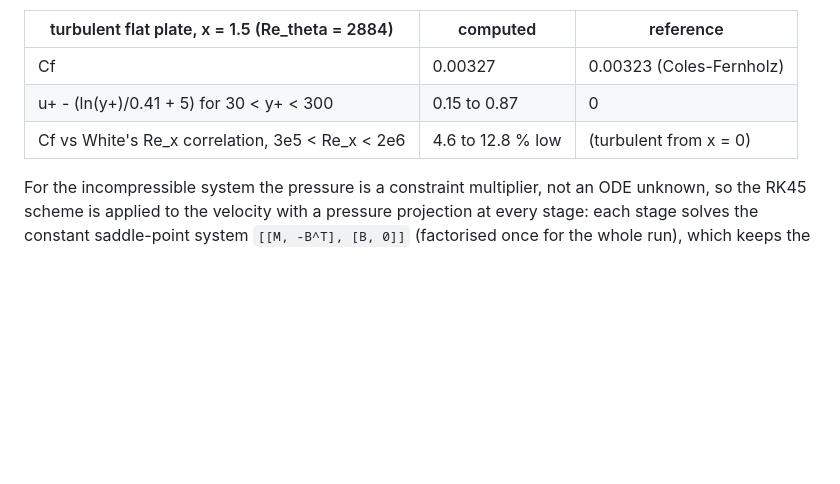
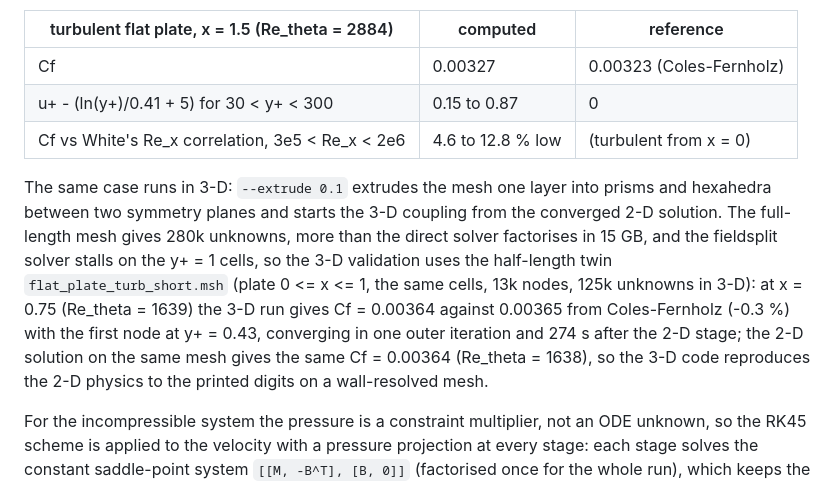
Before and after one commit to emarinhoss/aa540fem, a Markdown page: README.md, the part around the change. Drawn GitHub-style; blank space fills up the shorter version.

Commit message:
3-D turbulent plate validation on the extruded half-length mesh
Co-Authored-By: Claude Fable 5.1 <noreply@anthropic.com>
Claude-Session: https://claude.ai/code/session_01P623RQ6mMgXu9S4gqXVKRF

```diff
--- a/README.md
+++ b/README.md
@@ -357,6 +357,19 @@ MUMPS, 9 with NumPy and SuperLU):
 | u+ - (ln(y+)/0.41 + 5) for 30 < y+ < 300        | 0.15 to 0.87 | 0 |
 | Cf vs White's Re_x correlation, 3e5 < Re_x < 2e6 | 4.6 to 12.8 % low | (turbulent from x = 0) |
 
+The same case runs in 3-D: `--extrude 0.1` extrudes the mesh one layer
+into prisms and hexahedra between two symmetry planes and starts the 3-D
+coupling from the converged 2-D solution.  The full-length mesh gives
+280k unknowns, more than the direct solver factorises in 15 GB, and the
+fieldsplit solver stalls on the y+ = 1 cells, so the 3-D validation uses
+the half-length twin `flat_plate_turb_short.msh` (plate 0 <= x <= 1, the
+same cells, 13k nodes, 125k unknowns in 3-D): at x = 0.75 (Re_theta =
+1639) the 3-D run gives Cf = 0.00364 against 0.00365 from Coles-Fernholz
+(-0.3 %) with the first node at y+ = 0.43, converging in one outer
+iteration and 274 s after the 2-D stage; the 2-D solution on the same
+mesh gives the same Cf = 0.00364 (Re_theta = 1638), so the 3-D code
+reproduces the 2-D physics to the printed digits on a wall-resolved mesh.
+
 For the incompressible system the pressure is a constraint multiplier, not
 an ODE unknown, so the RK45 scheme is applied to the velocity with a
 pressure projection at every stage: each stage solves the constant
```
Also changed, not shown: docs/performance.md (+1 -0 lines), docs/turbulence.md (+30 -6 lines).
